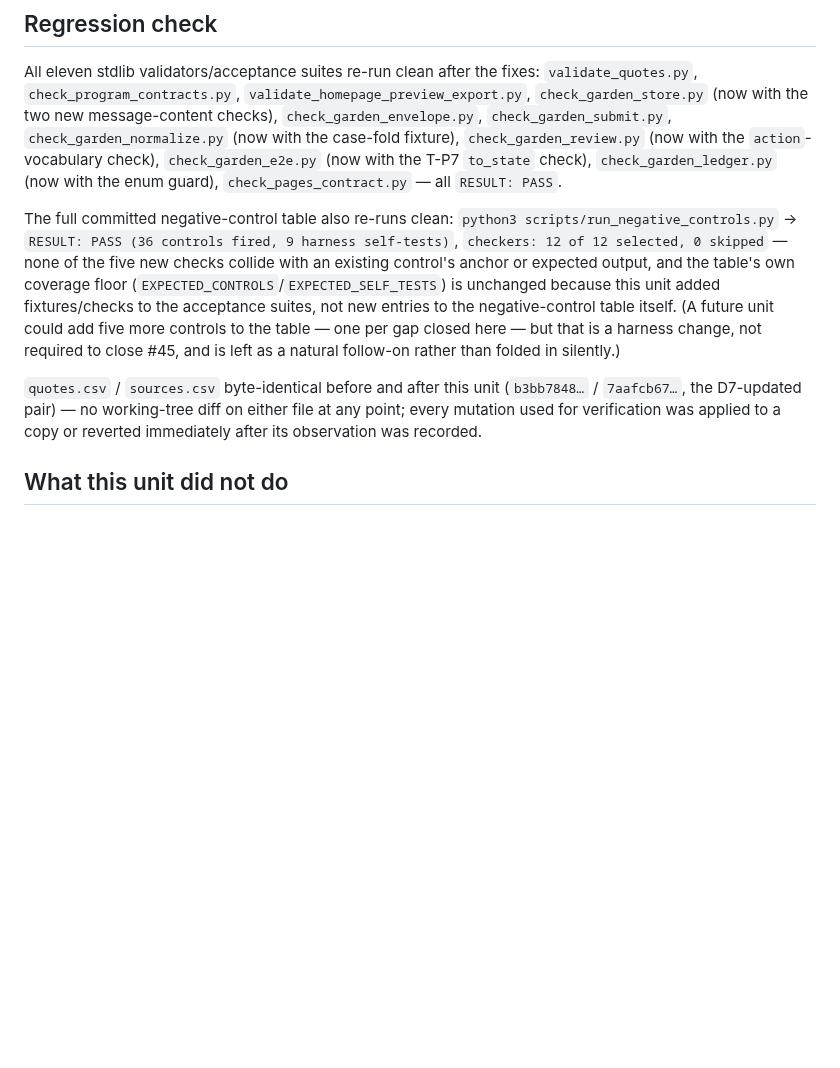
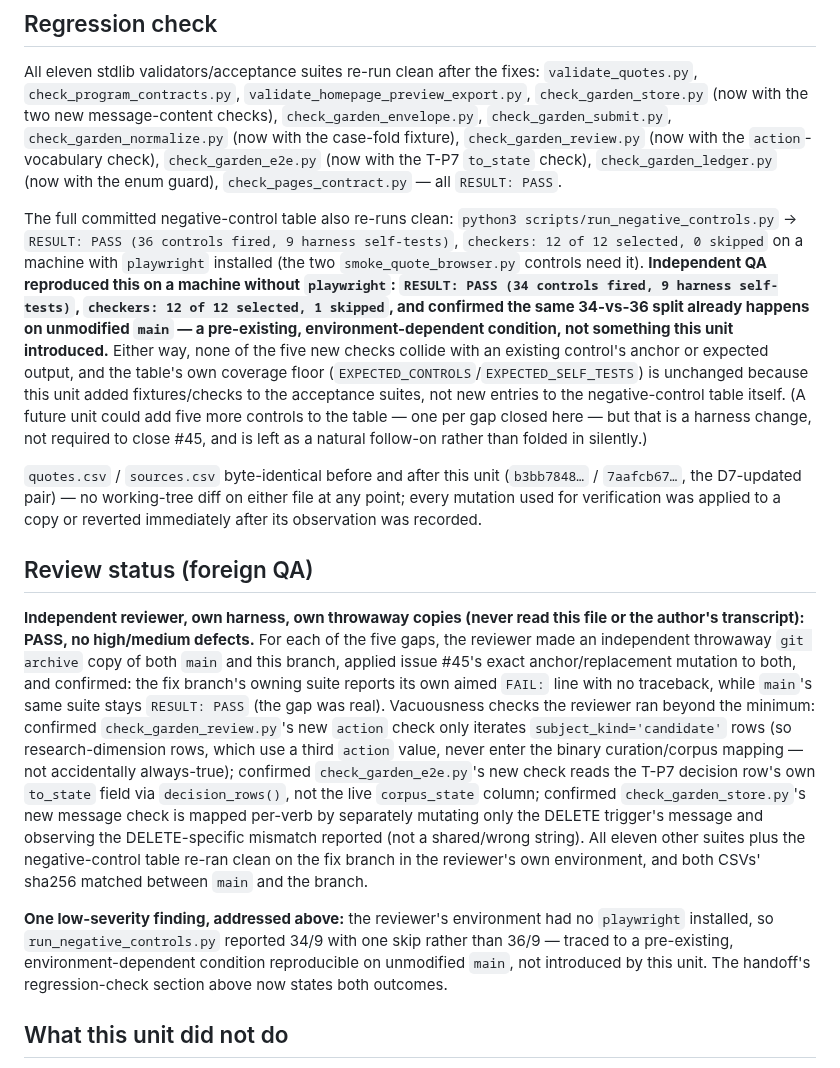
Before and after one commit to mschwar/Garden-of-Wisdom, a Markdown page: GARDEN_CHECKER_COVERAGE_GAPS_HANDOFF.md, the part around the change. Drawn GitHub-style; blank space fills up the shorter version.

Commit message:
docs: record the independent QA pass on the checker-gap fixes (PR #47)
PASS, no high/medium defects. One low-severity note addressed: the negative-control
table's "36 controls fired" is playwright-dependent (34/9 with one skip when playwright
is absent, reproducible on unmodified main -- not introduced by this unit).

Co-Authored-By: Claude Sonnet 5 <noreply@anthropic.com>
Claude-Session: https://claude.ai/code/session_01GR1bTgJLcJZCDndrSVB2rz

```diff
--- a/GARDEN_CHECKER_COVERAGE_GAPS_HANDOFF.md
+++ b/GARDEN_CHECKER_COVERAGE_GAPS_HANDOFF.md
@@ -59,8 +59,13 @@ the enum guard), `check_pages_contract.py` — all `RESULT: PASS`.
 
 The full committed negative-control table also re-runs clean:
 `python3 scripts/run_negative_controls.py` → `RESULT: PASS (36 controls fired, 9 harness
-self-tests)`, `checkers: 12 of 12 selected, 0 skipped` — none of the five new checks collide with
-an existing control's anchor or expected output, and the table's own coverage floor
+self-tests)`, `checkers: 12 of 12 selected, 0 skipped` on a machine with `playwright` installed
+(the two `smoke_quote_browser.py` controls need it). **Independent QA reproduced this on a
+machine without `playwright`: `RESULT: PASS (34 controls fired, 9 harness self-tests)`,
+`checkers: 12 of 12 selected, 1 skipped`, and confirmed the same 34-vs-36 split already happens
+on unmodified `main` — a pre-existing, environment-dependent condition, not something this unit
+introduced.** Either way, none of the five new checks collide with an existing control's anchor
+or expected output, and the table's own coverage floor
 (`EXPECTED_CONTROLS`/`EXPECTED_SELF_TESTS`) is unchanged because this unit added fixtures/checks
 to the acceptance suites, not new entries to the negative-control table itself. (A future unit
 could add five more controls to the table — one per gap closed here — but that is a harness
@@ -72,6 +77,29 @@ silently.)
 mutation used for verification was applied to a copy or reverted immediately after its
 observation was recorded.
 
+## Review status (foreign QA)
+
+**Independent reviewer, own harness, own throwaway copies (never read this file or the author's
+transcript): PASS, no high/medium defects.** For each of the five gaps, the reviewer made an
+independent throwaway `git archive` copy of both `main` and this branch, applied issue #45's
+exact anchor/replacement mutation to both, and confirmed: the fix branch's owning suite reports
+its own aimed `FAIL:` line with no traceback, while `main`'s same suite stays `RESULT: PASS` (the
+gap was real). Vacuousness checks the reviewer ran beyond the minimum: confirmed
+`check_garden_review.py`'s new `action` check only iterates `subject_kind='candidate'` rows (so
+research-dimension rows, which use a third `action` value, never enter the binary
+curation/corpus mapping — not accidentally always-true); confirmed `check_garden_e2e.py`'s new
+check reads the T-P7 decision row's own `to_state` field via `decision_rows()`, not the live
+`corpus_state` column; confirmed `check_garden_store.py`'s new message check is mapped
+per-verb by separately mutating only the DELETE trigger's message and observing the
+DELETE-specific mismatch reported (not a shared/wrong string). All eleven other suites plus the
+negative-control table re-ran clean on the fix branch in the reviewer's own environment, and both
+CSVs' sha256 matched between `main` and the branch.
+
+**One low-severity finding, addressed above:** the reviewer's environment had no `playwright`
+installed, so `run_negative_controls.py` reported 34/9 with one skip rather than 36/9 — traced to
+a pre-existing, environment-dependent condition reproducible on unmodified `main`, not introduced
+by this unit. The handoff's regression-check section above now states both outcomes.
+
 ## What this unit did not do
 
 - Did not add new entries to `run_negative_controls.py`'s own 36-control table. Each gap here is
```
